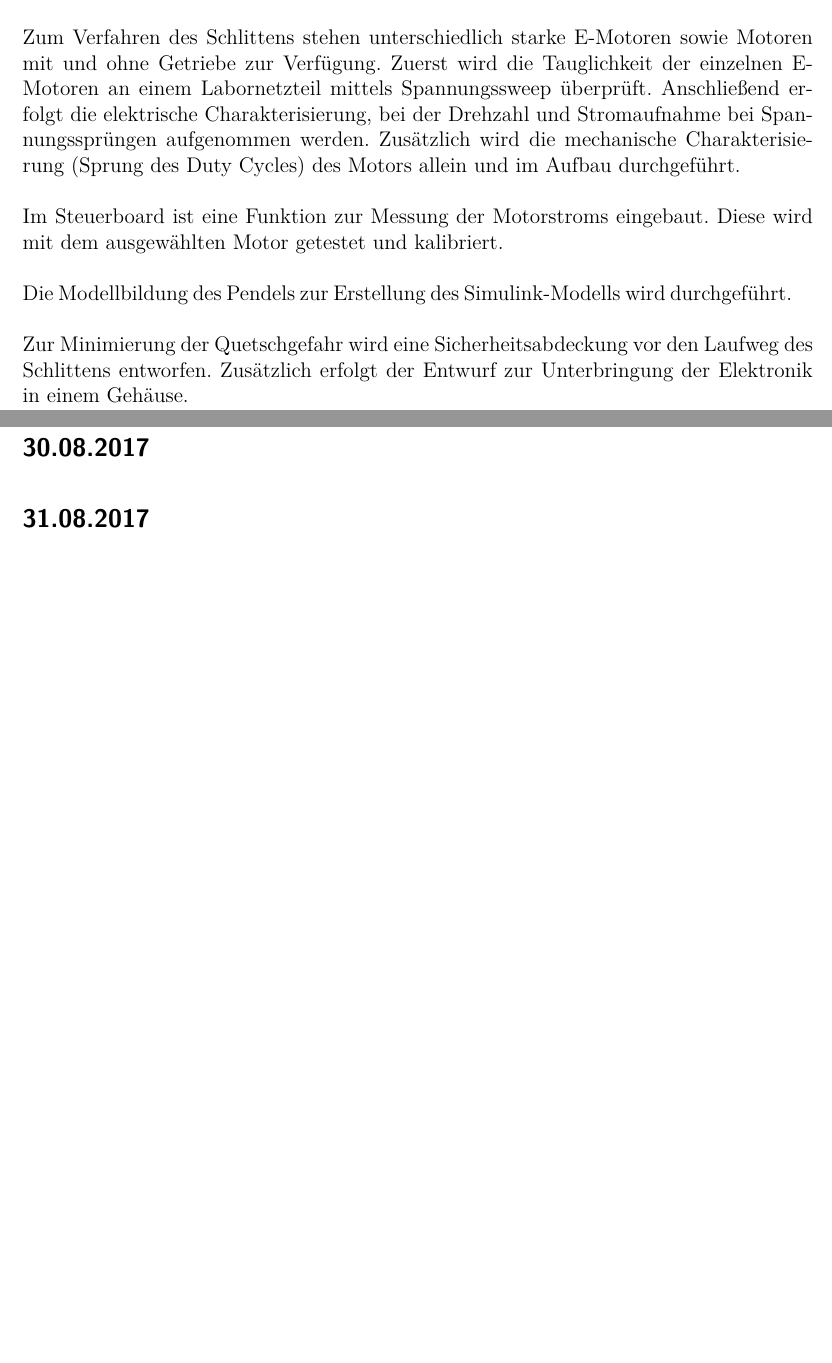
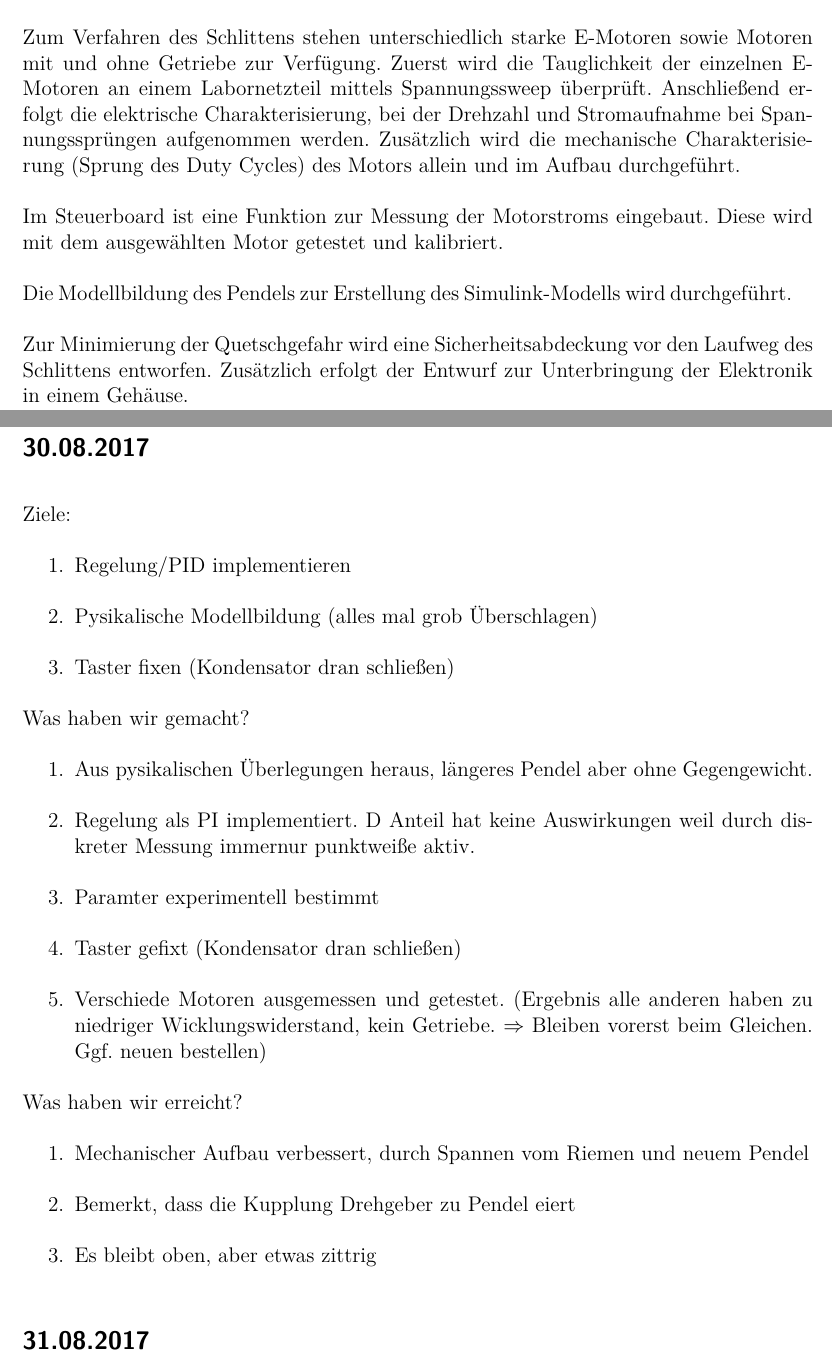
Before and after one commit to Vvalter/InversesPendel, a LaTeX document (Tagebuch.tex): two parts of pages 1 and 2 of 2, joined at a grey line, cut so that both start at the same text, the shorter picture padded with empty space. Compiled offline with pdfLaTeX.

Commit message:
Added Tagebucheintrag for 30. August

```diff
--- a/Tagebuch.tex
+++ b/Tagebuch.tex
@@ -60,6 +60,28 @@ Zur Minimierung der Quetschgefahr wird eine Sicherheitsabdeckung vor den Laufweg
 
 
 \subsection*{30.08.2017}
+Ziele:
+\begin{enumerate}
+       \item Regelung/PID implementieren
+       \item Pysikalische Modellbildung (alles mal grob Überschlagen)
+       \item Taster fixen (Kondensator dran schließen)
+\end{enumerate}
+
+Was haben wir gemacht?
+\begin{enumerate}
+        \item Aus pysikalischen Überlegungen heraus, längeres Pendel aber ohne Gegengewicht.
+        \item Regelung als PI implementiert. D Anteil hat keine Auswirkungen weil durch diskreter Messung immernur punktweiße aktiv.
+        \item Paramter experimentell bestimmt
+        \item Taster gefixt (Kondensator dran schließen)
+        \item Verschiede Motoren ausgemessen und getestet. (Ergebnis alle anderen haben zu niedriger Wicklungswiderstand, kein Getriebe. $\Rightarrow$ Bleiben vorerst beim Gleichen. Ggf. neuen bestellen)
+\end{enumerate}
+
+Was haben wir erreicht?
+\begin{enumerate}
+        \item Mechanischer Aufbau verbessert, durch Spannen vom Riemen und neuem Pendel
+        \item Bemerkt, dass die Kupplung Drehgeber zu Pendel eiert
+        \item Es bleibt oben, aber etwas zittrig
+\end{enumerate}
 
 \subsection*{31.08.2017}
 
```
